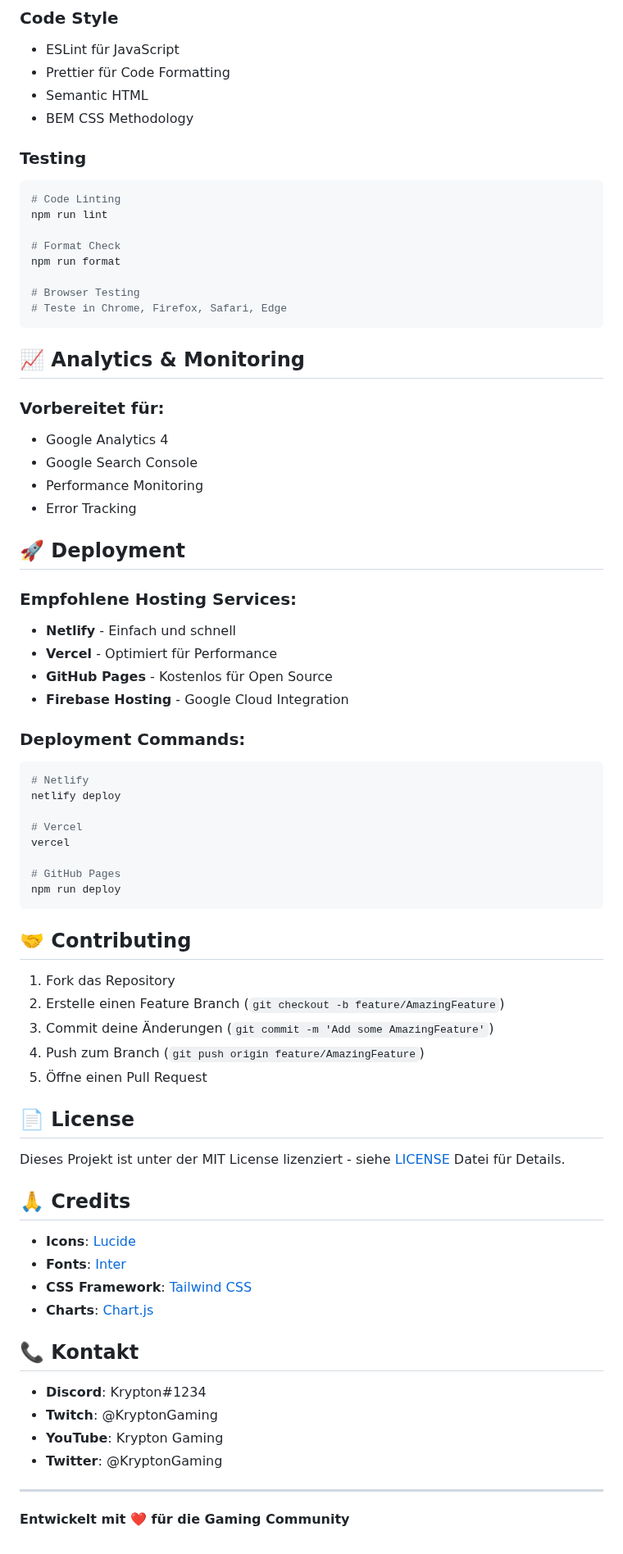
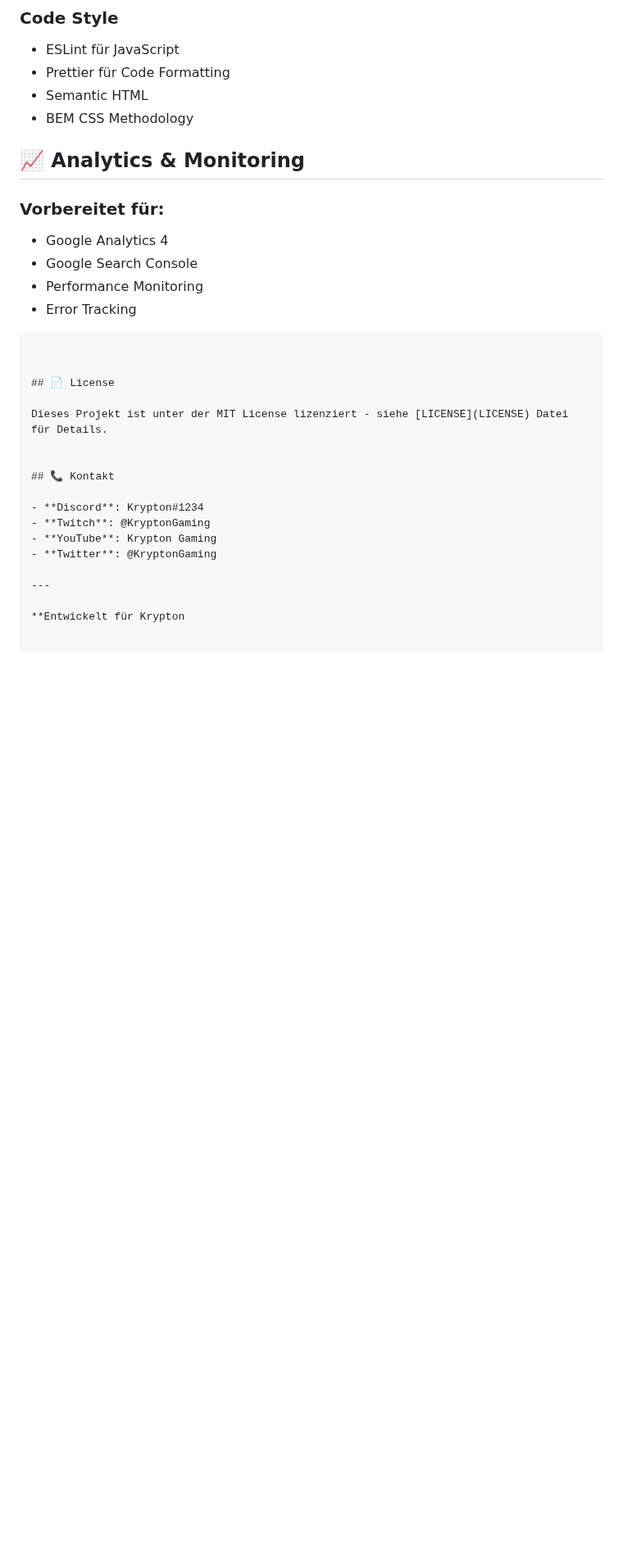
Before and after one commit to Mauxstn/krypton-website, a Markdown page: README.md, the part around one of its changes. Shown at 82% size. GitHub-like rendering; blank space fills up the shorter version.

````diff
--- a/README.md
+++ b/README.md
@@ -170,17 +101,6 @@ Die Farben können in der `styles.css` Datei angepasst werden:
 - Semantic HTML
 - BEM CSS Methodology
 
-### Testing
-```bash
-# Code Linting
-npm run lint
-
-# Format Check
-npm run format
-
-# Browser Testing
-# Teste in Chrome, Firefox, Safari, Edge
-```
 
 ## 📈 Analytics & Monitoring
 
@@ -190,44 +110,13 @@ npm run format
 - Performance Monitoring
 - Error Tracking
 
-## 🚀 Deployment
-
-### Empfohlene Hosting Services:
-- **Netlify** - Einfach und schnell
-- **Vercel** - Optimiert für Performance
-- **GitHub Pages** - Kostenlos für Open Source
-- **Firebase Hosting** - Google Cloud Integration
-
-### Deployment Commands:
-```bash
-# Netlify
-netlify deploy
-
-# Vercel
-vercel
-
-# GitHub Pages
-npm run deploy
 ```
 
-## 🤝 Contributing
-
-1. Fork das Repository
-2. Erstelle einen Feature Branch (`git checkout -b feature/AmazingFeature`)
-3. Commit deine Änderungen (`git commit -m 'Add some AmazingFeature'`)
-4. Push zum Branch (`git push origin feature/AmazingFeature`)
-5. Öffne einen Pull Request
 
 ## 📄 License
 
 Dieses Projekt ist unter der MIT License lizenziert - siehe [LICENSE](LICENSE) Datei für Details.
 
-## 🙏 Credits
-
-- **Icons**: [Lucide](https://lucide.dev/)
-- **Fonts**: [Inter](https://rsms.me/inter/)
-- **CSS Framework**: [Tailwind CSS](https://tailwindcss.com/)
-- **Charts**: [Chart.js](https://www.chartjs.org/)
 
 ## 📞 Kontakt
 
@@ -238,4 +127,4 @@ Dieses Projekt ist unter der MIT License lizenziert - siehe [LICENSE](LICENSE) D
 
 ---
 
-**Entwickelt mit ❤️ für die Gaming Community**
+**Entwickelt für Krypton
````
Also changed, not shown: other parts of README.md (+2 -71 lines).
